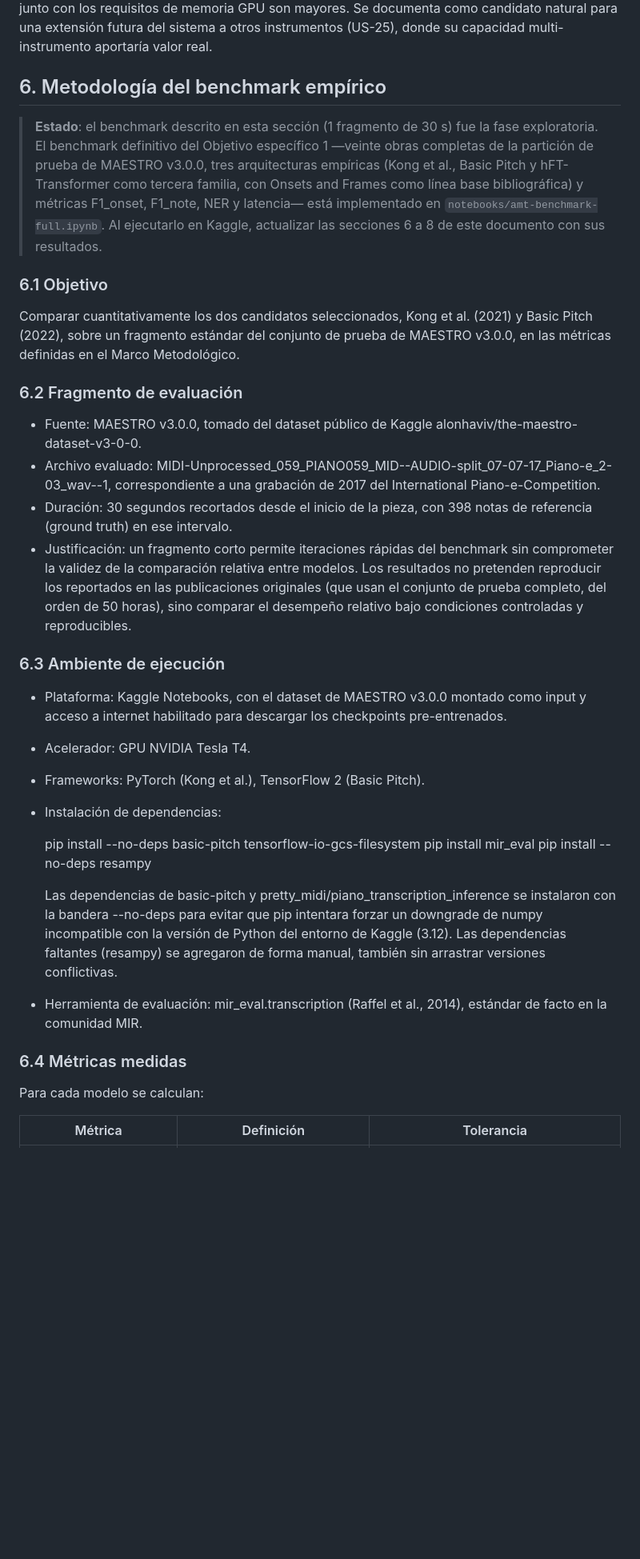
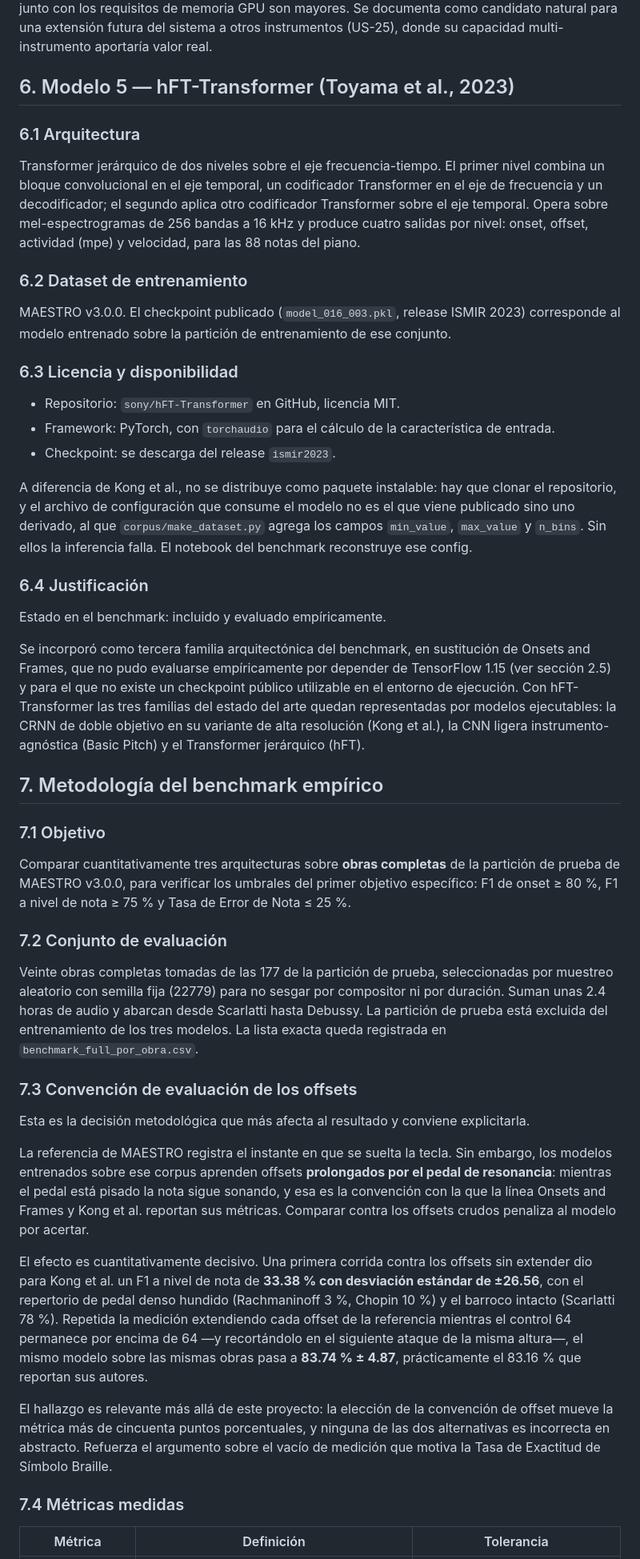
Before and after one commit to G2309/amt-braille-translator, a Markdown page: docs/literature_review_amt.md, the part around one of its changes. Shown at 80% size. GitHub-like rendering; blank space fills up the shorter version.

Commit message:
[UPDATE/DOCS] update with v2 (version 3 kaggle) amt benchmark results

```diff
--- a/docs/literature_review_amt.md
+++ b/docs/literature_review_amt.md
@@ -168,44 +168,51 @@ Estado en el benchmark: descartado del benchmark empírico, documentado como opc
 
 MT3 se descarta como candidato del pipeline por tres motivos operativos: su desempeño sobre piano en solitario es inferior al de Kong et al. (F1_onset aproximadamente 95.8% frente a 96.72%), y su ventaja principal, la multi-instrumentalidad, no es aprovechable en este proyecto cuyo alcance está restringido a piano; el stack JAX + T5X + FLAX es notablemente más complejo de integrar en un backend FastAPI comparado con un modelo PyTorch estándar, aumentando innecesariamente la complejidad del despliegue (US-12); y el tamaño del checkpoint (aproximadamente 200 MB) junto con los requisitos de memoria GPU son mayores. Se documenta como candidato natural para una extensión futura del sistema a otros instrumentos (US-25), donde su capacidad multi-instrumento aportaría valor real.
 
-## 6. Metodología del benchmark empírico
+## 6. Modelo 5 — hFT-Transformer (Toyama et al., 2023)
 
-> **Estado**: el benchmark descrito en esta sección (1 fragmento de 30 s) fue la fase
-> exploratoria. El benchmark definitivo del Objetivo específico 1 —veinte obras
-> completas de la partición de prueba de MAESTRO v3.0.0, tres arquitecturas empíricas
-> (Kong et al., Basic Pitch y hFT-Transformer como tercera familia, con Onsets and
-> Frames como línea base bibliográfica) y métricas F1_onset, F1_note, NER y latencia—
-> está implementado en `notebooks/amt-benchmark-full.ipynb`. Al ejecutarlo en Kaggle,
-> actualizar las secciones 6 a 8 de este documento con sus resultados.
+### 6.1 Arquitectura
 
-### 6.1 Objetivo
+Transformer jerárquico de dos niveles sobre el eje frecuencia-tiempo. El primer nivel combina un bloque convolucional en el eje temporal, un codificador Transformer en el eje de frecuencia y un decodificador; el segundo aplica otro codificador Transformer sobre el eje temporal. Opera sobre mel-espectrogramas de 256 bandas a 16 kHz y produce cuatro salidas por nivel: onset, offset, actividad (mpe) y velocidad, para las 88 notas del piano.
 
-Comparar cuantitativamente los dos candidatos seleccionados, Kong et al. (2021) y Basic Pitch (2022), sobre un fragmento estándar del conjunto de prueba de MAESTRO v3.0.0, en las métricas definidas en el Marco Metodológico.
+### 6.2 Dataset de entrenamiento
 
-### 6.2 Fragmento de evaluación
+MAESTRO v3.0.0. El checkpoint publicado (`model_016_003.pkl`, release ISMIR 2023) corresponde al modelo entrenado sobre la partición de entrenamiento de ese conjunto.
 
-- Fuente: MAESTRO v3.0.0, tomado del dataset público de Kaggle alonhaviv/the-maestro-dataset-v3-0-0.
-- Archivo evaluado: MIDI-Unprocessed_059_PIANO059_MID--AUDIO-split_07-07-17_Piano-e_2-03_wav--1, correspondiente a una grabación de 2017 del International Piano-e-Competition.
-- Duración: 30 segundos recortados desde el inicio de la pieza, con 398 notas de referencia (ground truth) en ese intervalo.
-- Justificación: un fragmento corto permite iteraciones rápidas del benchmark sin comprometer la validez de la comparación relativa entre modelos. Los resultados no pretenden reproducir los reportados en las publicaciones originales (que usan el conjunto de prueba completo, del orden de 50 horas), sino comparar el desempeño relativo bajo condiciones controladas y reproducibles.
+### 6.3 Licencia y disponibilidad
 
-### 6.3 Ambiente de ejecución
+- Repositorio: `sony/hFT-Transformer` en GitHub, licencia MIT.
+- Framework: PyTorch, con `torchaudio` para el cálculo de la característica de entrada.
+- Checkpoint: se descarga del release `ismir2023`.
 
-- Plataforma: Kaggle Notebooks, con el dataset de MAESTRO v3.0.0 montado como input y acceso a internet habilitado para descargar los checkpoints pre-entrenados.
-- Acelerador: GPU NVIDIA Tesla T4.
-- Frameworks: PyTorch (Kong et al.), TensorFlow 2 (Basic Pitch).
-- Instalación de dependencias:
+A diferencia de Kong et al., no se distribuye como paquete instalable: hay que clonar el repositorio, y el archivo de configuración que consume el modelo no es el que viene publicado sino uno derivado, al que `corpus/make_dataset.py` agrega los campos `min_value`, `max_value` y `n_bins`. Sin ellos la inferencia falla. El notebook del benchmark reconstruye ese config.
 
-  pip install --no-deps basic-pitch tensorflow-io-gcs-filesystem
-  pip install mir_eval
-  pip install --no-deps resampy
+### 6.4 Justificación
 
-  Las dependencias de basic-pitch y pretty_midi/piano_transcription_inference se instalaron con la bandera --no-deps para evitar que pip intentara forzar un downgrade de numpy incompatible con la versión de Python del entorno de Kaggle (3.12). Las dependencias faltantes (resampy) se agregaron de forma manual, también sin arrastrar versiones conflictivas.
-- Herramienta de evaluación: mir_eval.transcription (Raffel et al., 2014), estándar de facto en la comunidad MIR.
+Estado en el benchmark: incluido y evaluado empíricamente.
 
-### 6.4 Métricas medidas
+Se incorporó como tercera familia arquitectónica del benchmark, en sustitución de Onsets and Frames, que no pudo evaluarse empíricamente por depender de TensorFlow 1.15 (ver sección 2.5) y para el que no existe un checkpoint público utilizable en el entorno de ejecución. Con hFT-Transformer las tres familias del estado del arte quedan representadas por modelos ejecutables: la CRNN de doble objetivo en su variante de alta resolución (Kong et al.), la CNN ligera instrumento-agnóstica (Basic Pitch) y el Transformer jerárquico (hFT).
 
-Para cada modelo se calculan:
+## 7. Metodología del benchmark empírico
+
+### 7.1 Objetivo
+
+Comparar cuantitativamente tres arquitecturas sobre **obras completas** de la partición de prueba de MAESTRO v3.0.0, para verificar los umbrales del primer objetivo específico: F1 de onset ≥ 80 %, F1 a nivel de nota ≥ 75 % y Tasa de Error de Nota ≤ 25 %.
+
+### 7.2 Conjunto de evaluación
+
+Veinte obras completas tomadas de las 177 de la partición de prueba, seleccionadas por muestreo aleatorio con semilla fija (22779) para no sesgar por compositor ni por duración. Suman unas 2.4 horas de audio y abarcan desde Scarlatti hasta Debussy. La partición de prueba está excluida del entrenamiento de los tres modelos. La lista exacta queda registrada en `benchmark_full_por_obra.csv`.
+
+### 7.3 Convención de evaluación de los offsets
+
+Esta es la decisión metodológica que más afecta al resultado y conviene explicitarla.
+
+La referencia de MAESTRO registra el instante en que se suelta la tecla. Sin embargo, los modelos entrenados sobre ese corpus aprenden offsets **prolongados por el pedal de resonancia**: mientras el pedal está pisado la nota sigue sonando, y esa es la convención con la que la línea Onsets and Frames y Kong et al. reportan sus métricas. Comparar contra los offsets crudos penaliza al modelo por acertar.
+
+El efecto es cuantitativamente decisivo. Una primera corrida contra los offsets sin extender dio para Kong et al. un F1 a nivel de nota de **33.38 % con desviación estándar de ±26.56**, con el repertorio de pedal denso hundido (Rachmaninoff 3 %, Chopin 10 %) y el barroco intacto (Scarlatti 78 %). Repetida la medición extendiendo cada offset de la referencia mientras el control 64 permanece por encima de 64 —y recortándolo en el siguiente ataque de la misma altura—, el mismo modelo sobre las mismas obras pasa a **83.74 % ± 4.87**, prácticamente el 83.16 % que reportan sus autores.
+
+El hallazgo es relevante más allá de este proyecto: la elección de la convención de offset mueve la métrica más de cincuenta puntos porcentuales, y ninguna de las dos alternativas es incorrecta en abstracto. Refuerza el argumento sobre el vacío de medición que motiva la Tasa de Exactitud de Símbolo Braille.
+
+### 7.4 Métricas medidas
 
 | Métrica | Definición | Tolerancia |
 |---|---|:---:|
```
Also changed, not shown: other parts of docs/literature_review_amt.md (+41 -30 lines).
